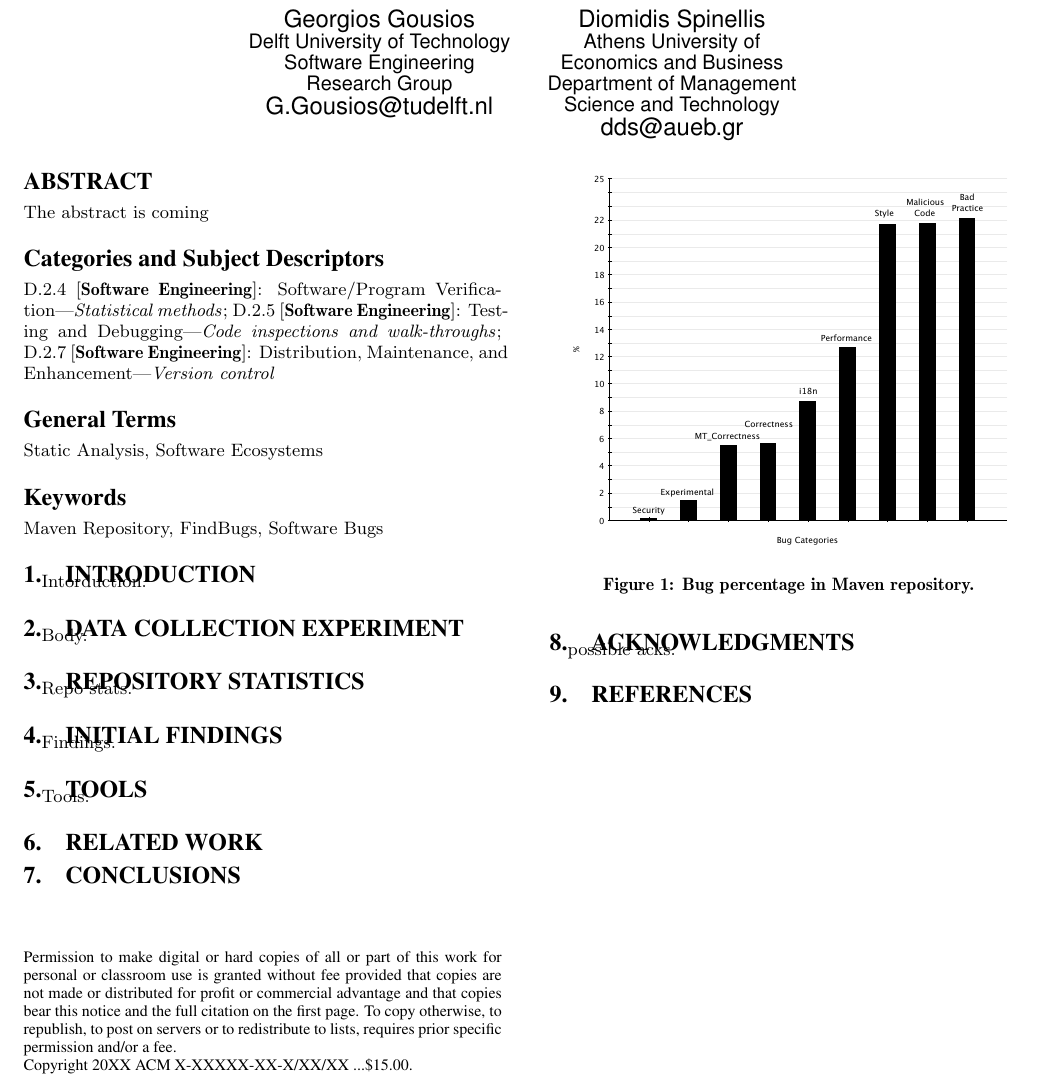
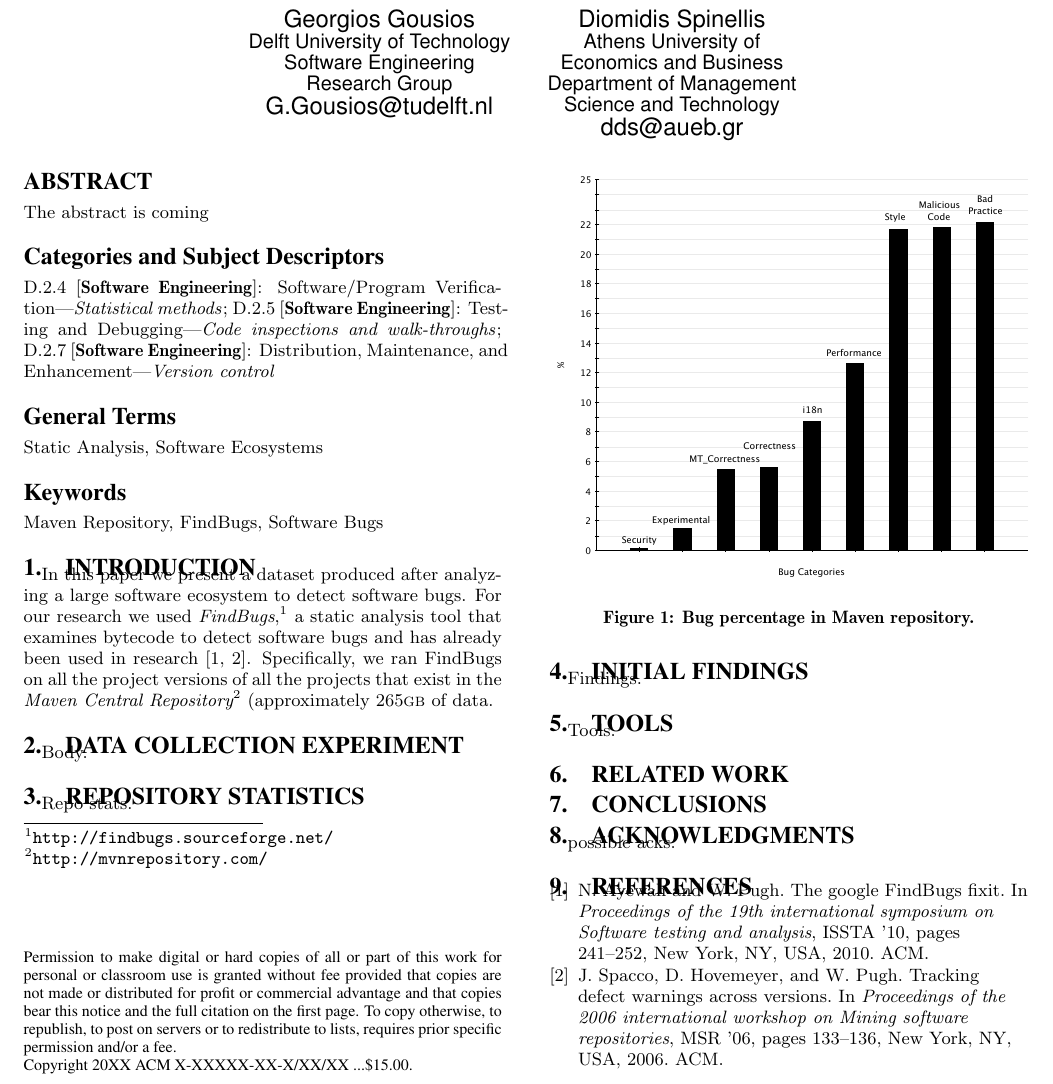
Before and after one commit to bkarak/data_paper_msr2014, a LaTeX paper (docs/msr.tex): part of the page, cut so that both start at the same text. Compiled offline with pdfLaTeX.

Commit message:
adding content, minor structure changes

```diff
--- a/docs/msr.tex
+++ b/docs/msr.tex
@@ -60,7 +60,17 @@ The abstract is coming
 
 \section{Introduction}
 \label{sec:intro}
-Intorduction.
+
+In this paper we present a dataset produced after
+analyzing a large software ecosystem to detect
+software bugs. For our research we used
+{\it FindBugs},\footnote{\url{http://findbugs.sourceforge.net/}}
+a static analysis tool that examines bytecode to detect software bugs and has already been used in
+research~\cite{AP10,SHP06}.
+Specifically, we ran FindBugs on all the project
+versions of all the projects that exist in the
+{\it Maven Central Repository}\footnote{\url{http://mvnrepository.com/}}
+(approximately 265{\sc gb} of data.
 
 \section{Data Collection Experiment}
 \label{sec:exp}
@@ -72,7 +82,7 @@ Repo stats.
 
 \begin{figure}[t]
 	\centering
-	\includegraphics[scale=0.35]{figures/bug_percent}
+	\includegraphics[scale=0.38]{figures/bug_percent}
 	\caption{Bug percentage in Maven repository.}
 	\label{fig:bug-per}
 \end{figure}
@@ -95,5 +105,5 @@ Tools.
 possible acks.
 
 \bibliographystyle{abbrv}
-\bibliography{evol}
+\bibliography{msr}
 \end{document}
```
Also changed, not shown: docs/Makefile, docs/msr.bib (renamed from docs/evol.bib).
